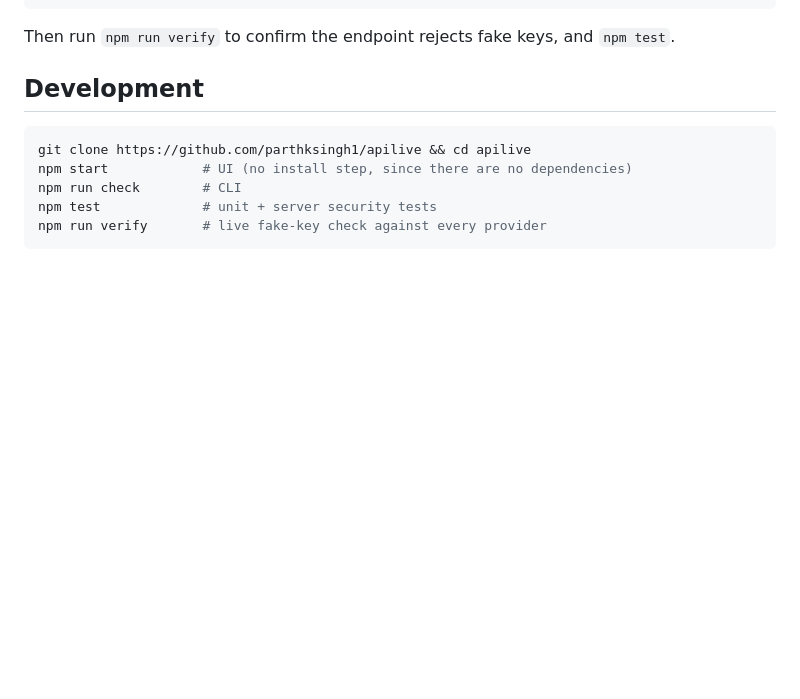
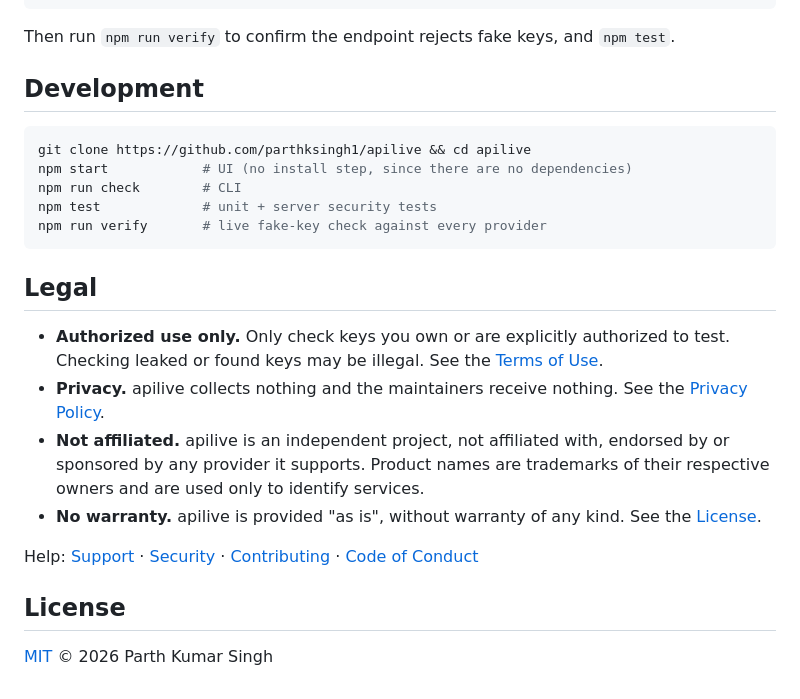
Before and after one commit to parthksingh1/APILive, a Markdown page: README.md, the part around the change. Drawn GitHub-style; blank space fills up the shorter version.

Commit message:
docs(readme): add legal notes and license

````diff
--- a/README.md
+++ b/README.md
@@ -191,3 +191,16 @@ npm run check        # CLI
 npm test             # unit + server security tests
 npm run verify       # live fake-key check against every provider
 ```
+
+## Legal
+
+- **Authorized use only.** Only check keys you own or are explicitly authorized to test. Checking leaked or found keys may be illegal. See the [Terms of Use](TERMS.md).
+- **Privacy.** apilive collects nothing and the maintainers receive nothing. See the [Privacy Policy](PRIVACY.md).
+- **Not affiliated.** apilive is an independent project, not affiliated with, endorsed by or sponsored by any provider it supports. Product names are trademarks of their respective owners and are used only to identify services.
+- **No warranty.** apilive is provided "as is", without warranty of any kind. See the [License](LICENSE).
+
+Help: [Support](SUPPORT.md) · [Security](SECURITY.md) · [Contributing](CONTRIBUTING.md) · [Code of Conduct](CODE_OF_CONDUCT.md)
+
+## License
+
+[MIT](LICENSE) © 2026 Parth Kumar Singh
````
